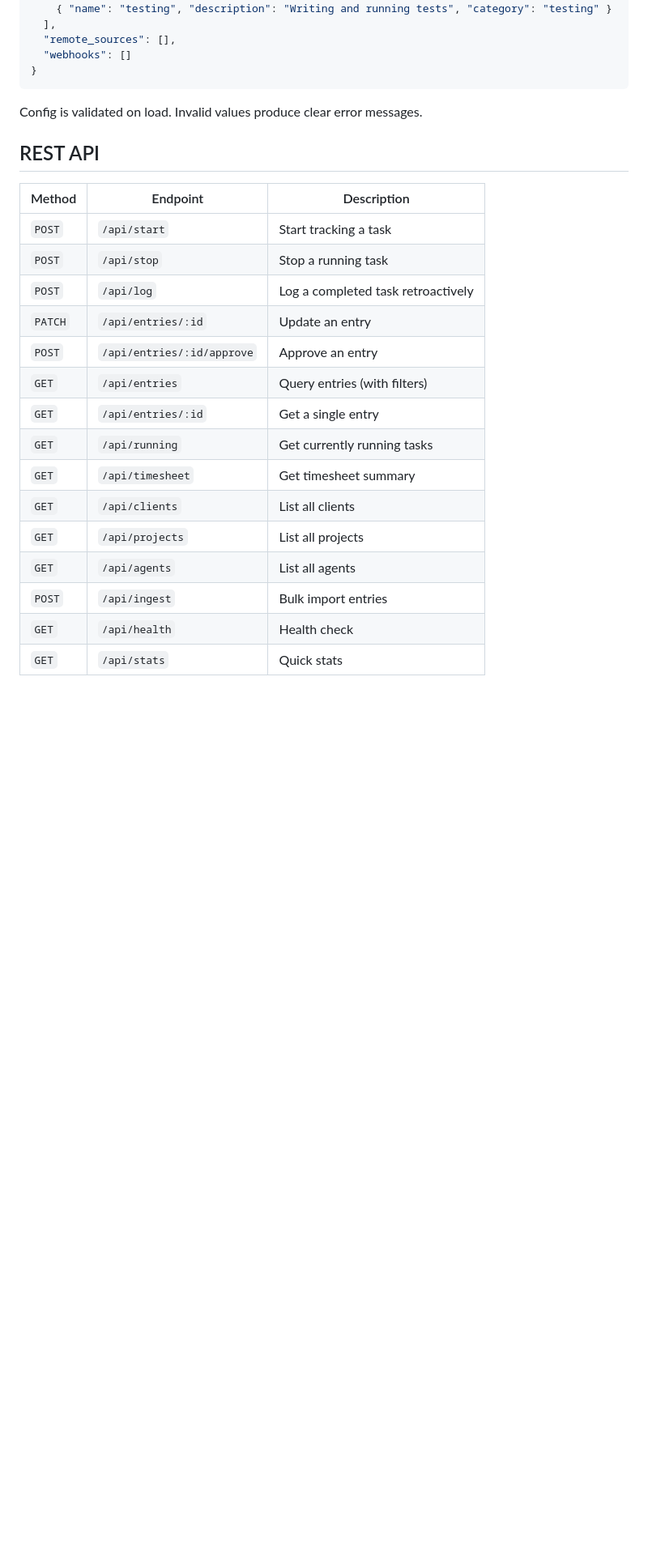
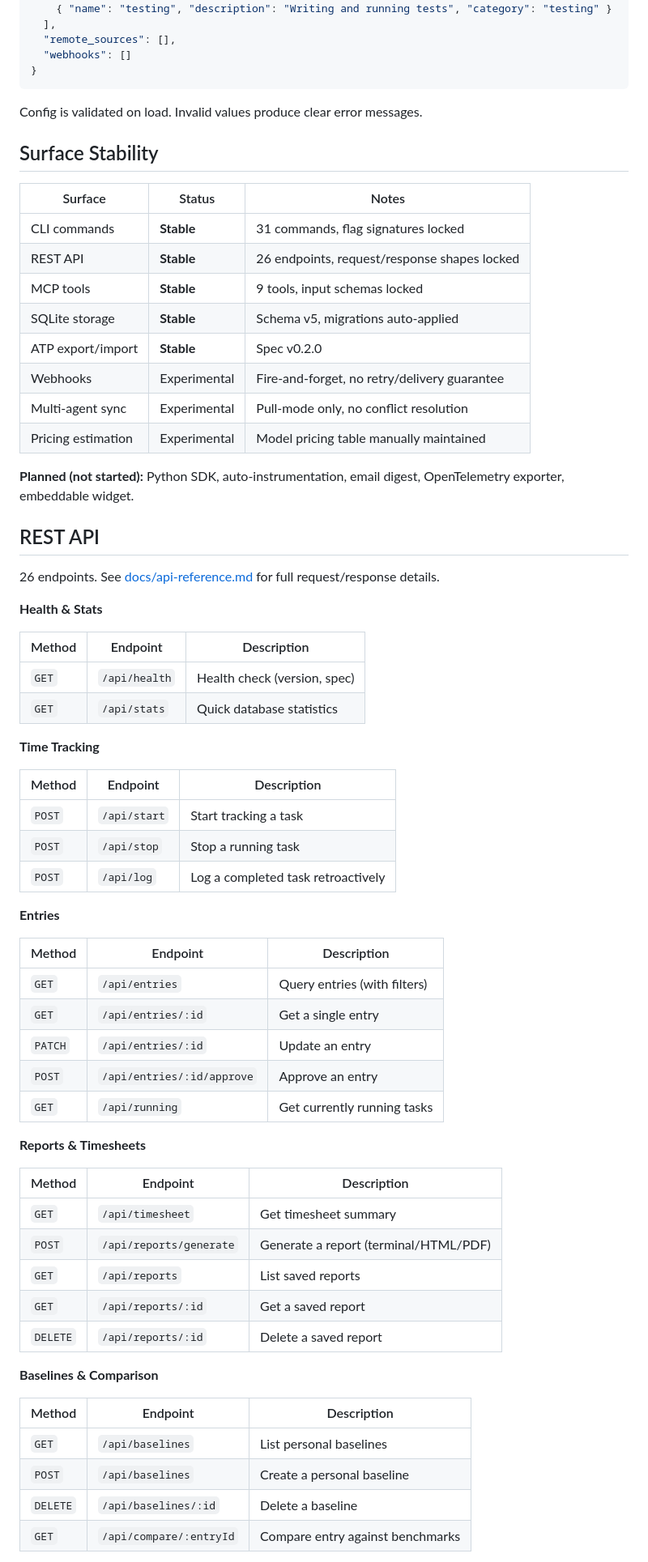
Before and after one commit to quarlwithcode/clawck, a Markdown page: README.md, the part around one of its changes. Shown at 81% size. Drawn GitHub-style; blank space fills up the shorter version.

Commit message:
stabilize: update README with all 26 API endpoints and surface stability
- Add Surface Stability section classifying stable vs experimental features
- Expand REST API table from 15 to all 26 endpoints, grouped by category
- Link to full API reference docs

Co-Authored-By: Claude Opus 4.6 <noreply@anthropic.com>

```diff
--- a/README.md
+++ b/README.md
@@ -298,22 +309,66 @@ Edit `.clawck/config.json`:
 
 Config is validated on load. Invalid values produce clear error messages.
 
+## Surface Stability
+
+| Surface | Status | Notes |
+|---------|--------|-------|
+| CLI commands | **Stable** | 31 commands, flag signatures locked |
+| REST API | **Stable** | 26 endpoints, request/response shapes locked |
+| MCP tools | **Stable** | 9 tools, input schemas locked |
+| SQLite storage | **Stable** | Schema v5, migrations auto-applied |
+| ATP export/import | **Stable** | Spec v0.2.0 |
+| Webhooks | Experimental | Fire-and-forget, no retry/delivery guarantee |
+| Multi-agent sync | Experimental | Pull-mode only, no conflict resolution |
+| Pricing estimation | Experimental | Model pricing table manually maintained |
+
+**Planned (not started):** Python SDK, auto-instrumentation, email digest, OpenTelemetry exporter, embeddable widget.
+
 ## REST API
+
+26 endpoints. See [docs/api-reference.md](docs/api-reference.md) for full request/response details.
+
+**Health & Stats**
+
+| Method | Endpoint | Description |
+|--------|----------|-------------|
+| `GET` | `/api/health` | Health check (version, spec) |
+| `GET` | `/api/stats` | Quick database statistics |
+
+**Time Tracking**
 
 | Method | Endpoint | Description |
 |--------|----------|-------------|
 | `POST` | `/api/start` | Start tracking a task |
 | `POST` | `/api/stop` | Stop a running task |
 | `POST` | `/api/log` | Log a completed task retroactively |
+
+**Entries**
+
+| Method | Endpoint | Description |
+|--------|----------|-------------|
+| `GET` | `/api/entries` | Query entries (with filters) |
+| `GET` | `/api/entries/:id` | Get a single entry |
 | `PATCH` | `/api/entries/:id` | Update an entry |
 | `POST` | `/api/entries/:id/approve` | Approve an entry |
-| `GET` | `/api/entries` | Query entries (with filters) |
-| `GET` | `/api/entries/:id` | Get a single entry |
 | `GET` | `/api/running` | Get currently running tasks |
+
+**Reports & Timesheets**
+
+| Method | Endpoint | Description |
+|--------|----------|-------------|
 | `GET` | `/api/timesheet` | Get timesheet summary |
-| `GET` | `/api/clients` | List all clients |
-| `GET` | `/api/projects` | List all projects |
-| `GET` | `/api/agents` | List all agents |
-| `POST` | `/api/ingest` | Bulk import entries |
-| `GET` | `/api/health` | Health check |
-| `GET` | `/api/stats` | Quick stats |
+| `POST` | `/api/reports/generate` | Generate a report (terminal/HTML/PDF) |
+| `GET` | `/api/reports` | List saved reports |
+| `GET` | `/api/reports/:id` | Get a saved report |
+| `DELETE` | `/api/reports/:id` | Delete a saved report |
+
+**Baselines & Comparison**
+
+| Method | Endpoint | Description |
+|--------|----------|-------------|
+| `GET` | `/api/baselines` | List personal baselines |
+| `POST` | `/api/baselines` | Create a personal baseline |
+| `DELETE` | `/api/baselines/:id` | Delete a baseline |
+| `GET` | `/api/compare/:entryId` | Compare entry against benchmarks |
+
```
Also changed, not shown: other parts of README.md (+28 -0 lines).
